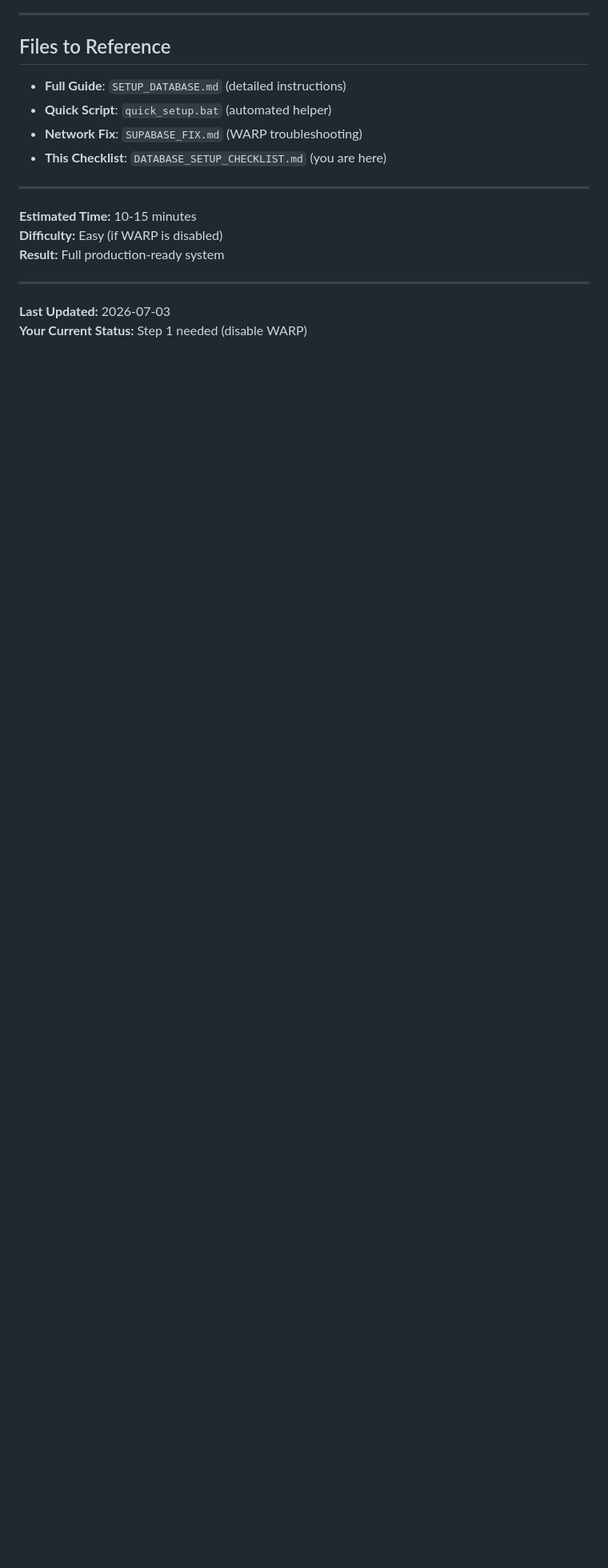
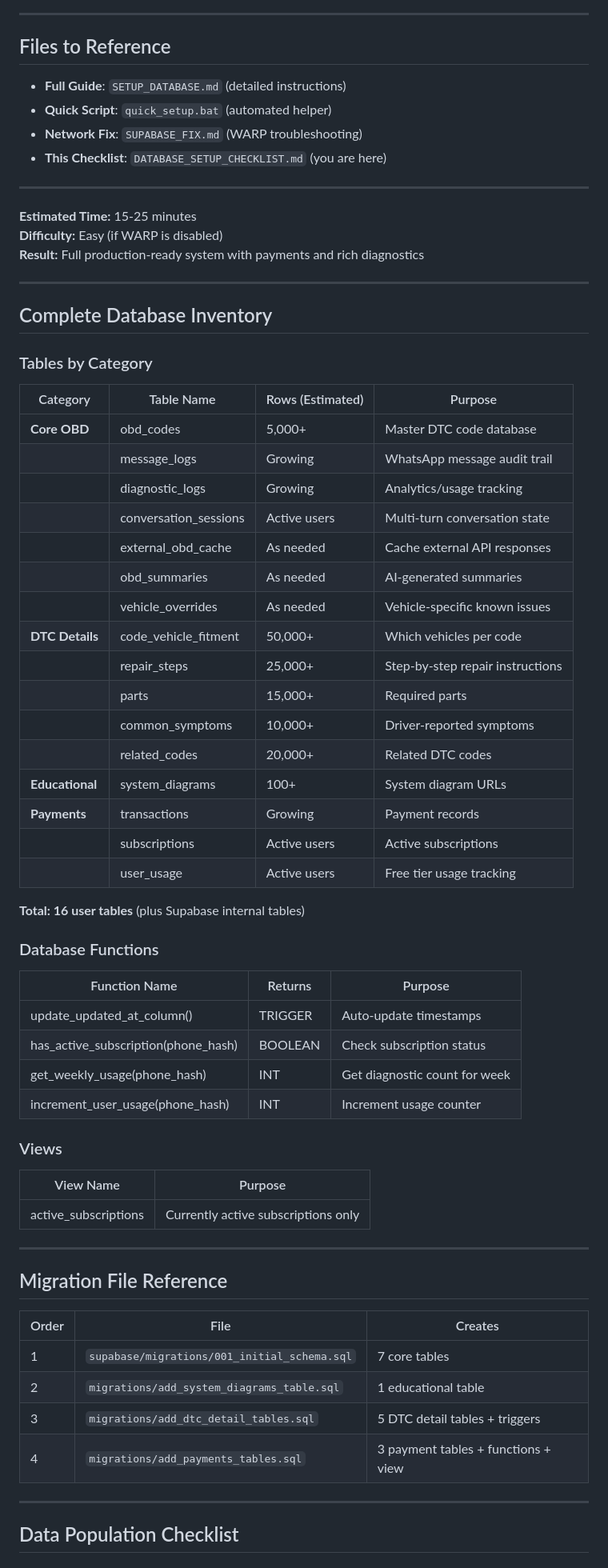
Before and after one commit to VincentMugondora/VehicleDiagnosisAssistant, a Markdown page: DATABASE_SETUP_CHECKLIST.md, the part around one of its changes. Shown at 80% size. Rendered like a GitHub page; blank space fills up the shorter version.

Commit message:
feat(docs): Update Database Setup Checklist with detailed inventory, migration references, and troubleshooting steps

```diff
--- a/DATABASE_SETUP_CHECKLIST.md
+++ b/DATABASE_SETUP_CHECKLIST.md
@@ -370,11 +370,64 @@ python scripts\import_obd_datasets.py
 
 ---
 
-**Estimated Time:** 10-15 minutes
+**Estimated Time:** 15-25 minutes
 **Difficulty:** Easy (if WARP is disabled)
-**Result:** Full production-ready system
+**Result:** Full production-ready system with payments and rich diagnostics
 
 ---
 
-**Last Updated:** 2026-07-03
-**Your Current Status:** Step 1 needed (disable WARP)
+## Complete Database Inventory
+
+### Tables by Category
+
+| Category | Table Name | Rows (Estimated) | Purpose |
+|----------|-----------|------------------|---------|
+| **Core OBD** | obd_codes | 5,000+ | Master DTC code database |
+| | message_logs | Growing | WhatsApp message audit trail |
+| | diagnostic_logs | Growing | Analytics/usage tracking |
+| | conversation_sessions | Active users | Multi-turn conversation state |
+| | external_obd_cache | As needed | Cache external API responses |
+| | obd_summaries | As needed | AI-generated summaries |
+| | vehicle_overrides | As needed | Vehicle-specific known issues |
+| **DTC Details** | code_vehicle_fitment | 50,000+ | Which vehicles per code |
+| | repair_steps | 25,000+ | Step-by-step repair instructions |
+| | parts | 15,000+ | Required parts |
+| | common_symptoms | 10,000+ | Driver-reported symptoms |
+| | related_codes | 20,000+ | Related DTC codes |
+| **Educational** | system_diagrams | 100+ | System diagram URLs |
+| **Payments** | transactions | Growing | Payment records |
+| | subscriptions | Active users | Active subscriptions |
+| | user_usage | Active users | Free tier usage tracking |
+
+**Total: 16 user tables** (plus Supabase internal tables)
+
+### Database Functions
+
+| Function Name | Returns | Purpose |
+|--------------|---------|---------|
+| update_updated_at_column() | TRIGGER | Auto-update timestamps |
+| has_active_subscription(phone_hash) | BOOLEAN | Check subscription status |
+| get_weekly_usage(phone_hash) | INT | Get diagnostic count for week |
+| increment_user_usage(phone_hash) | INT | Increment usage counter |
+
+### Views
+
+| View Name | Purpose |
+|-----------|---------|
+| active_subscriptions | Currently active subscriptions only |
+
+---
+
+## Migration File Reference
+
+| Order | File | Creates |
+|-------|------|---------|
+| 1 | `supabase/migrations/001_initial_schema.sql` | 7 core tables |
+| 2 | `migrations/add_system_diagrams_table.sql` | 1 educational table |
+| 3 | `migrations/add_dtc_detail_tables.sql` | 5 DTC detail tables + triggers |
+| 4 | `migrations/add_payments_tables.sql` | 3 payment tables + functions + view |
+
+---
+
+## Data Population Checklist
+
```
Also changed, not shown: other parts of DATABASE_SETUP_CHECKLIST.md (+147 -0 lines).
